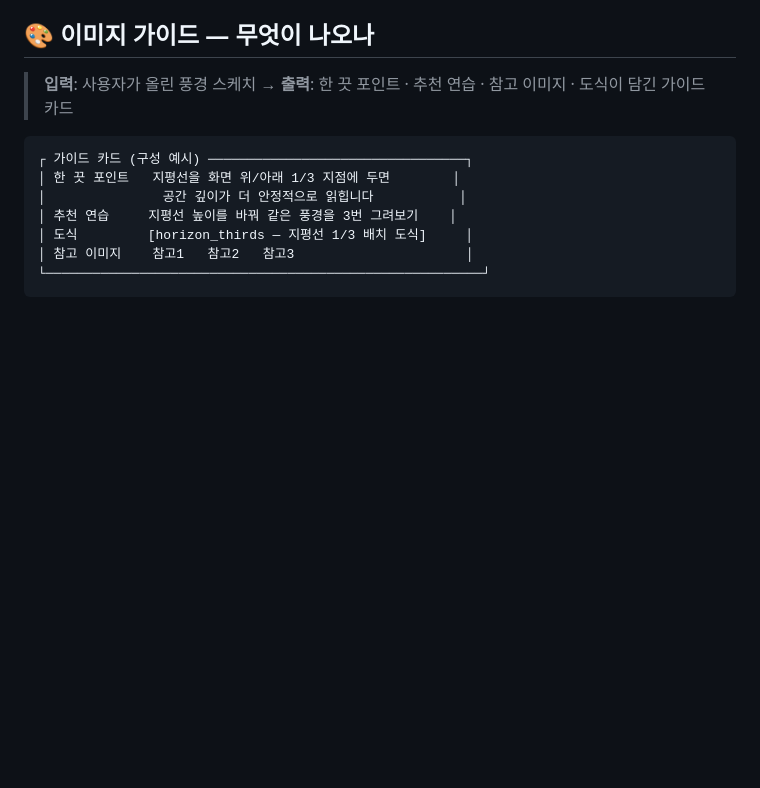
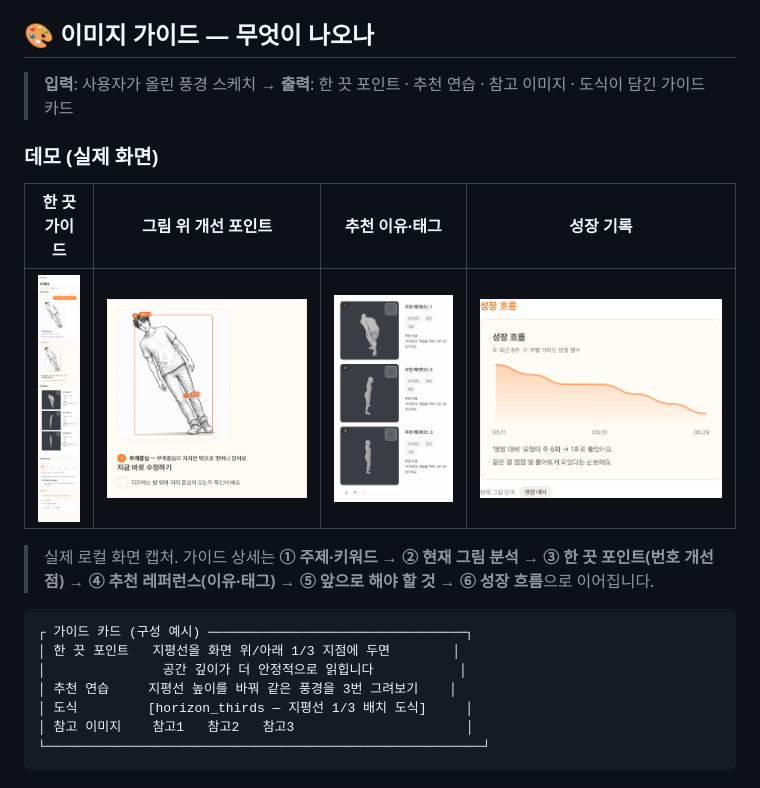
Before and after one commit to DraWeTeam/drawe, a Markdown page: README.md, the part around the change. Rendered like a GitHub page; pictures changed too: docs/demo/growth.png (added), docs/demo/guide.png (added), docs/demo/overlay.png (added); blank space fills up the shorter version.

Commit message:
docs(readme): 이미지 가이드 데모 스크린샷 4장 + 데모 표 추가
실제 로컬 화면 캡처(프로젝트31 개선요청형 신규 생성 가이드 + 성장 delta 가이드):
- guide.png   한 끗 가이드 상세 전체(§1~§7)
- overlay.png §3 한 끗 포인트 — 사용자 그림 위 번호 마커 ①②(무게중심·명암) 실렌더
- reason.png  §4 추천 레퍼런스 3컷 + 태그 badge + 추천 이유
- growth.png  §6 성장 흐름 — "'명암 대비' 요청이 주 6회 → 1회로 줄었어요" + 8주 추이

README '🎨 이미지 가이드' 섹션에 4열 데모 표 추가. 이미지 sharp 팔레트 압축.
계정명·이메일 등 개인정보는 프레임에서 제외(가이드 패널 영역만 element 캡처).

Co-Authored-By: Claude Opus 4.8 (1M context) <noreply@anthropic.com>

````diff
--- a/README.md
+++ b/README.md
@@ -45,6 +45,14 @@ Drawe 는 자연어 요청을 **의도**에 따라 라우팅하고, 사용자의
 ## 🎨 이미지 가이드 — 무엇이 나오나
 
 > **입력**: 사용자가 올린 풍경 스케치 → **출력**: 한 끗 포인트 · 추천 연습 · 참고 이미지 · 도식이 담긴 가이드 카드
+
+### 데모 (실제 화면)
+
+| 한 끗 가이드 | 그림 위 개선 포인트 | 추천 이유·태그 | 성장 기록 |
+| --- | --- | --- | --- |
+| ![한 끗 가이드 상세 전체(§1~§7)](docs/demo/guide.png) | ![한 끗 포인트 — 번호(①②③) 개선 포인트](docs/demo/overlay.png) | ![추천 레퍼런스 — 추천 이유·태그 badge](docs/demo/reason.png) | ![성장 흐름 — 주별 가이드 요청 추이](docs/demo/growth.png) |
+
+> 실제 로컬 화면 캡처. 가이드 상세는 **① 주제·키워드 → ② 현재 그림 분석 → ③ 한 끗 포인트(번호 개선점) → ④ 추천 레퍼런스(이유·태그) → ⑤ 앞으로 해야 할 것 → ⑥ 성장 흐름**으로 이어집니다.
 
 ```text
 ┌ 가이드 카드 (구성 예시) ─────────────────────────────────┐
````
